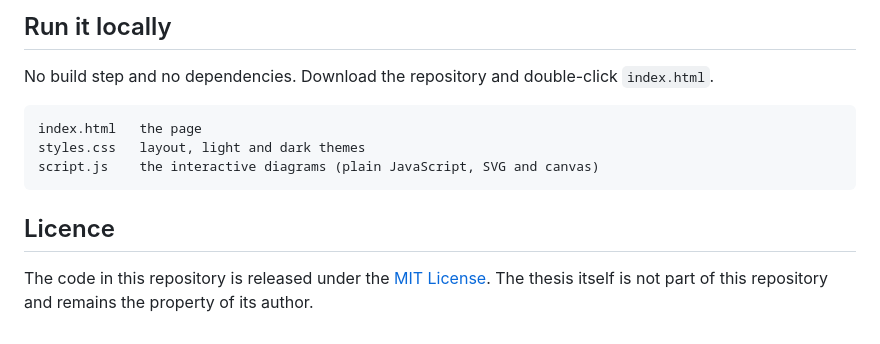
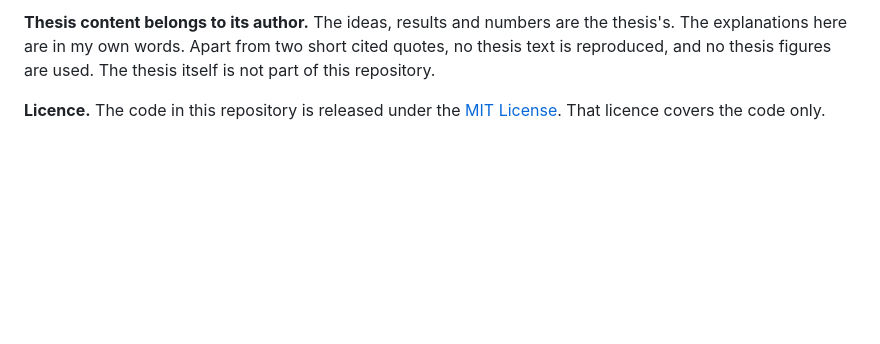
Before and after one commit to ved-cmpt/rgw-explainer, a Markdown page: README.md, the part around one of its changes. Drawn GitHub-style; blank space fills up the shorter version.

````diff
--- a/README.md
+++ b/README.md
@@ -36,15 +123,8 @@ illustration" use toy physics to build intuition; they are not simulations.
 
-## Run it locally
+**Thesis content belongs to its author.** The ideas, results and numbers are the thesis's. The
+explanations here are in my own words. Apart from two short cited quotes, no thesis text is
+reproduced, and no thesis figures are used.
+The thesis itself is not part of this repository.
 
-No build step and no dependencies. Download the repository and double-click `index.html`.
-
-```
-index.html   the page
-styles.css   layout, light and dark themes
-script.js    the interactive diagrams (plain JavaScript, SVG and canvas)
-```
-
-## Licence
-
-The code in this repository is released under the [MIT License](LICENSE). The thesis itself is
-not part of this repository and remains the property of its author.
+**Licence.** The code in this repository is released under the [MIT License](LICENSE). That
+licence covers the code only.
````
Also changed, not shown: other parts of README.md (+110 -23 lines), docs/screenshot.png (added).
